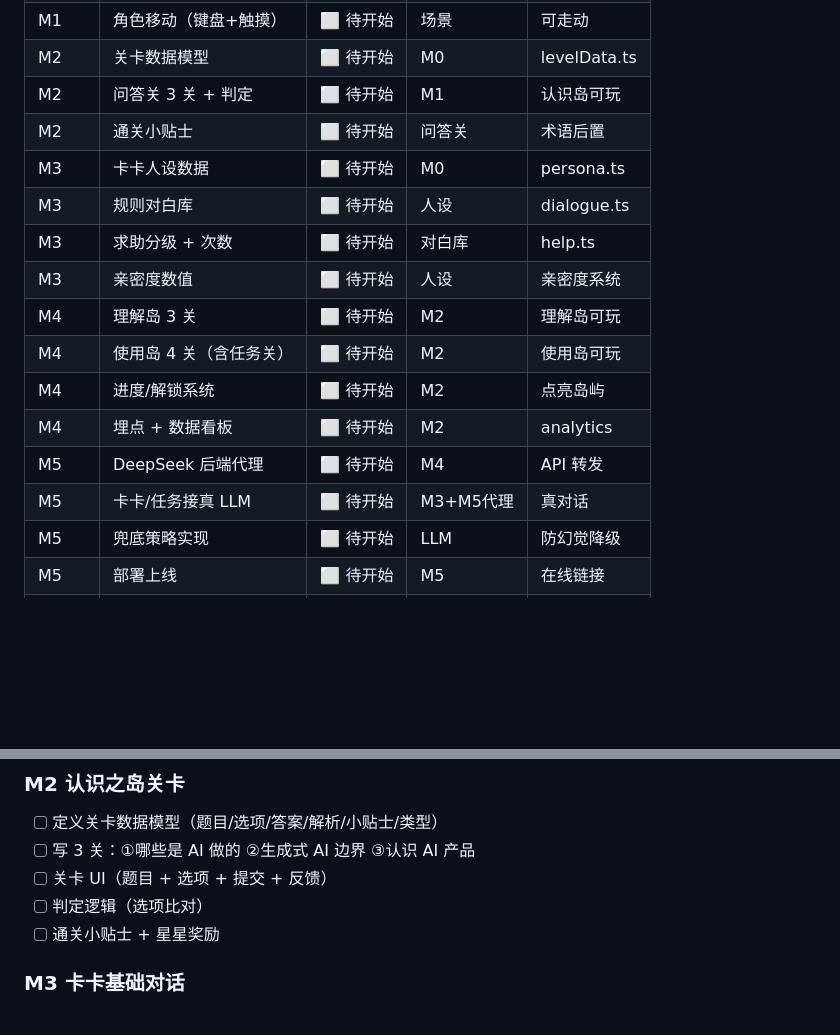
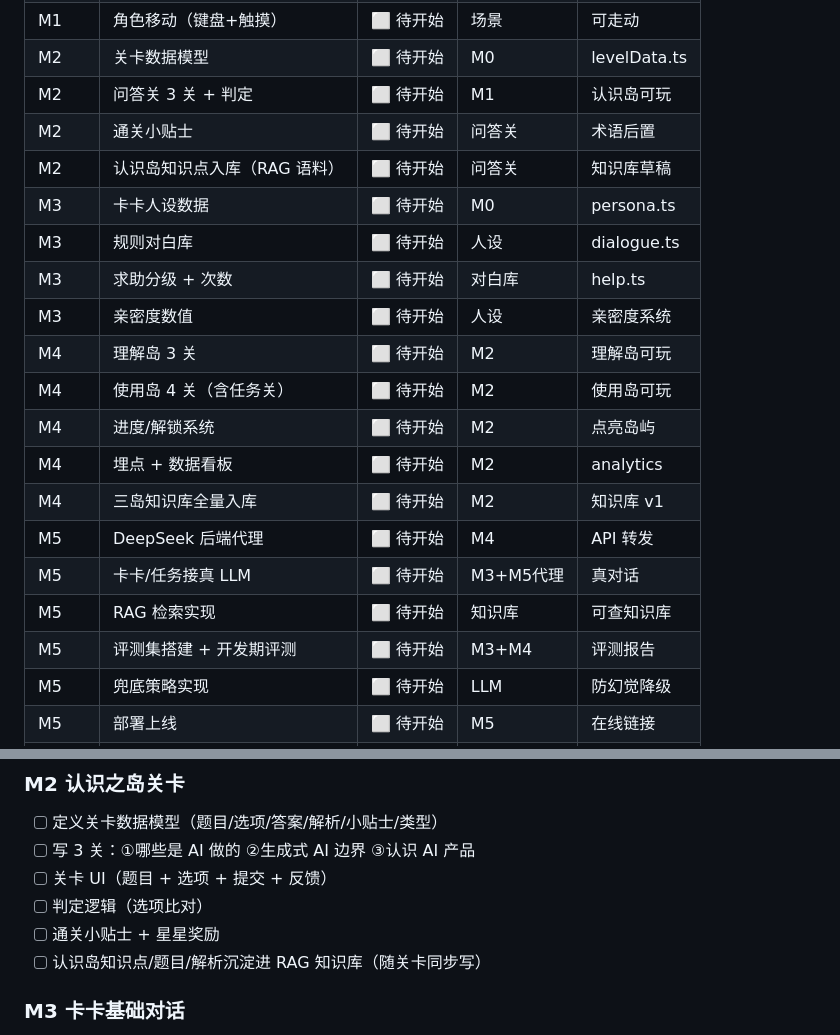
Before and after one commit to Averymeng/Game, a Markdown page: docs/PLAN.md, 2 parts joined by grey strips. Drawn GitHub-style; blank space fills up the shorter version.

```diff
--- a/docs/PLAN.md
+++ b/docs/PLAN.md
@@ -95,6 +118,7 @@ Game/
 | M2 | 关卡数据模型 | ⬜ 待开始 | M0 | levelData.ts |
 | M2 | 问答关 3 关 + 判定 | ⬜ 待开始 | M1 | 认识岛可玩 |
 | M2 | 通关小贴士 | ⬜ 待开始 | 问答关 | 术语后置 |
+| M2 | 认识岛知识点入库（RAG 语料） | ⬜ 待开始 | 问答关 | 知识库草稿 |
 | M3 | 卡卡人设数据 | ⬜ 待开始 | M0 | persona.ts |
 | M3 | 规则对白库 | ⬜ 待开始 | 人设 | dialogue.ts |
 | M3 | 求助分级 + 次数 | ⬜ 待开始 | 对白库 | help.ts |
@@ -103,8 +127,11 @@ Game/
 | M4 | 使用岛 4 关（含任务关） | ⬜ 待开始 | M2 | 使用岛可玩 |
 | M4 | 进度/解锁系统 | ⬜ 待开始 | M2 | 点亮岛屿 |
 | M4 | 埋点 + 数据看板 | ⬜ 待开始 | M2 | analytics |
+| M4 | 三岛知识库全量入库 | ⬜ 待开始 | M2 | 知识库 v1 |
 | M5 | DeepSeek 后端代理 | ⬜ 待开始 | M4 | API 转发 |
 | M5 | 卡卡/任务接真 LLM | ⬜ 待开始 | M3+M5代理 | 真对话 |
+| M5 | RAG 检索实现 | ⬜ 待开始 | 知识库 | 可查知识库 |
+| M5 | 评测集搭建 + 开发期评测 | ⬜ 待开始 | M3+M4 | 评测报告 |
 | M5 | 兜底策略实现 | ⬜ 待开始 | LLM | 防幻觉降级 |
 | M5 | 部署上线 | ⬜ 待开始 | M5 | 在线链接 |
 | M6 | 进阶岛 + 责任岛 | ⬜ 待开始 | M5 | 5 岛齐全 |
@@ -138,6 +165,7 @@ Game/
 - [ ] 关卡 UI（题目 + 选项 + 提交 + 反馈）
 - [ ] 判定逻辑（选项比对）
 - [ ] 通关小贴士 + 星星奖励
+- [ ] 认识岛知识点/题目/解析沉淀进 RAG 知识库（随关卡同步写）
 
 ### M3 卡卡基础对话
 - [ ] 卡卡人设数据（口癖绑定情绪、亲密度四档）
```
Also changed, not shown: other parts of docs/PLAN.md (+28 -3 lines).
